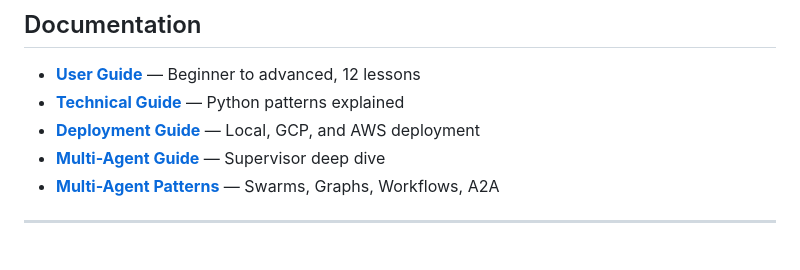
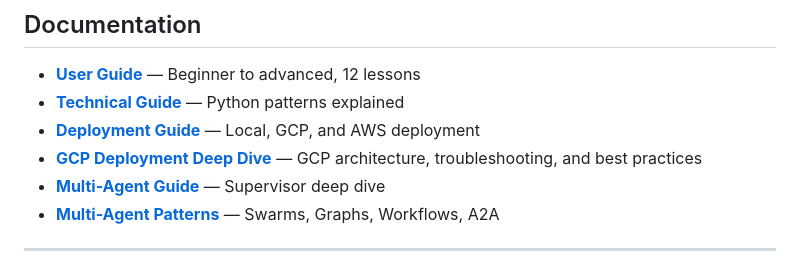
Before and after one commit to sivang/bedsheet, a Markdown page: README.md, the part around the change. Rendered like a GitHub page.

Commit message:
put back the link to the deployment deep dive guide

```diff
--- a/README.md
+++ b/README.md
@@ -383,6 +383,7 @@ Total: ~1,000 lines. Coffee break reading.
 - **[User Guide](https://sivang.github.io/bedsheet/user-guide.html)** — Beginner to advanced, 12 lessons
 - **[Technical Guide](https://sivang.github.io/bedsheet/technical-guide.html)** — Python patterns explained
 - **[Deployment Guide](https://sivang.github.io/bedsheet/deployment-guide.html)** — Local, GCP, and AWS deployment
+- **[GCP Deployment Deep Dive](https://sivang.github.io/bedsheet/gcp-deployment-deep-dive.html)** — GCP architecture, troubleshooting, and best practices
 - **[Multi-Agent Guide](https://sivang.github.io/bedsheet/multi-agent-guide.html)** — Supervisor deep dive
 - **[Multi-Agent Patterns](https://sivang.github.io/bedsheet/multi-agent-patterns.html)** — Swarms, Graphs, Workflows, A2A
 
```
Also changed, not shown: CLAUDE.md (+3 -1 lines).
